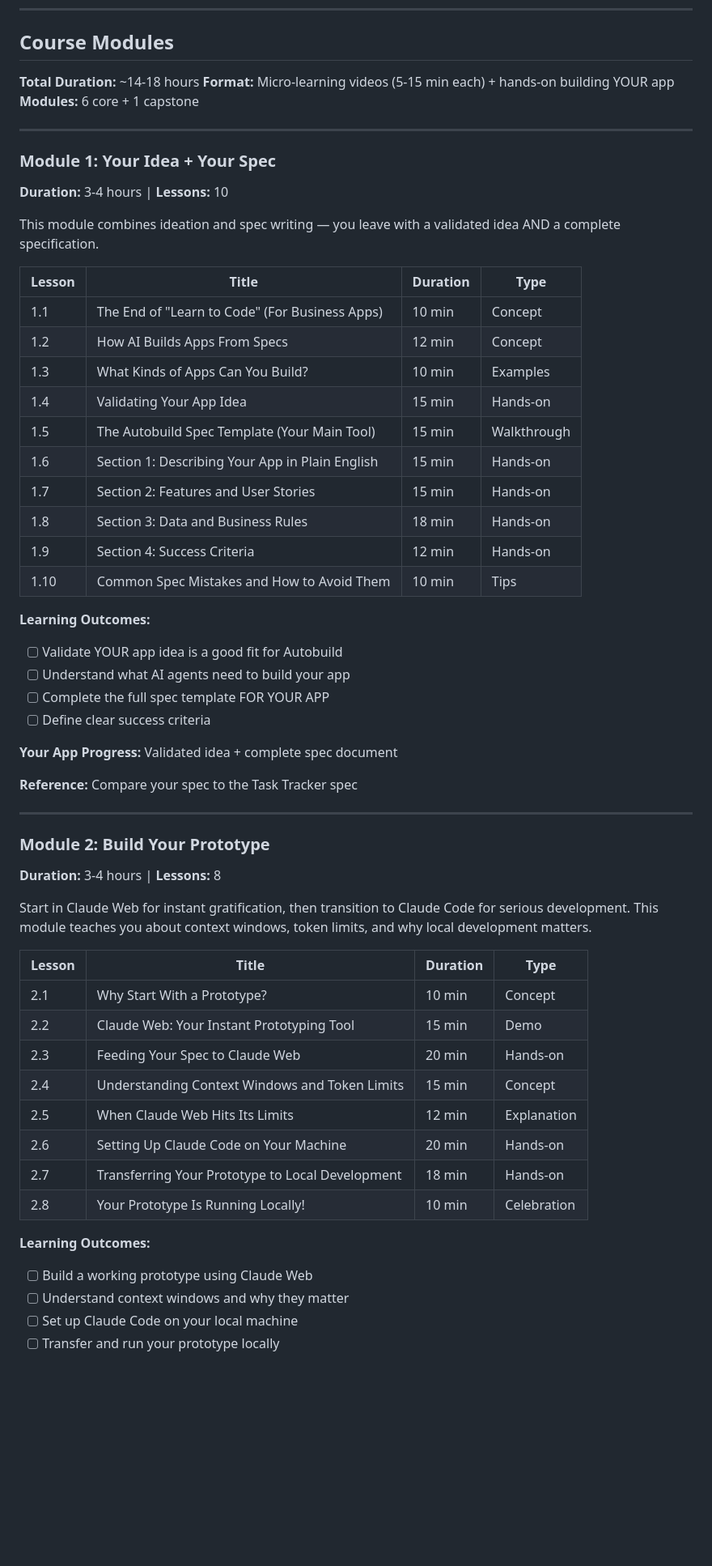
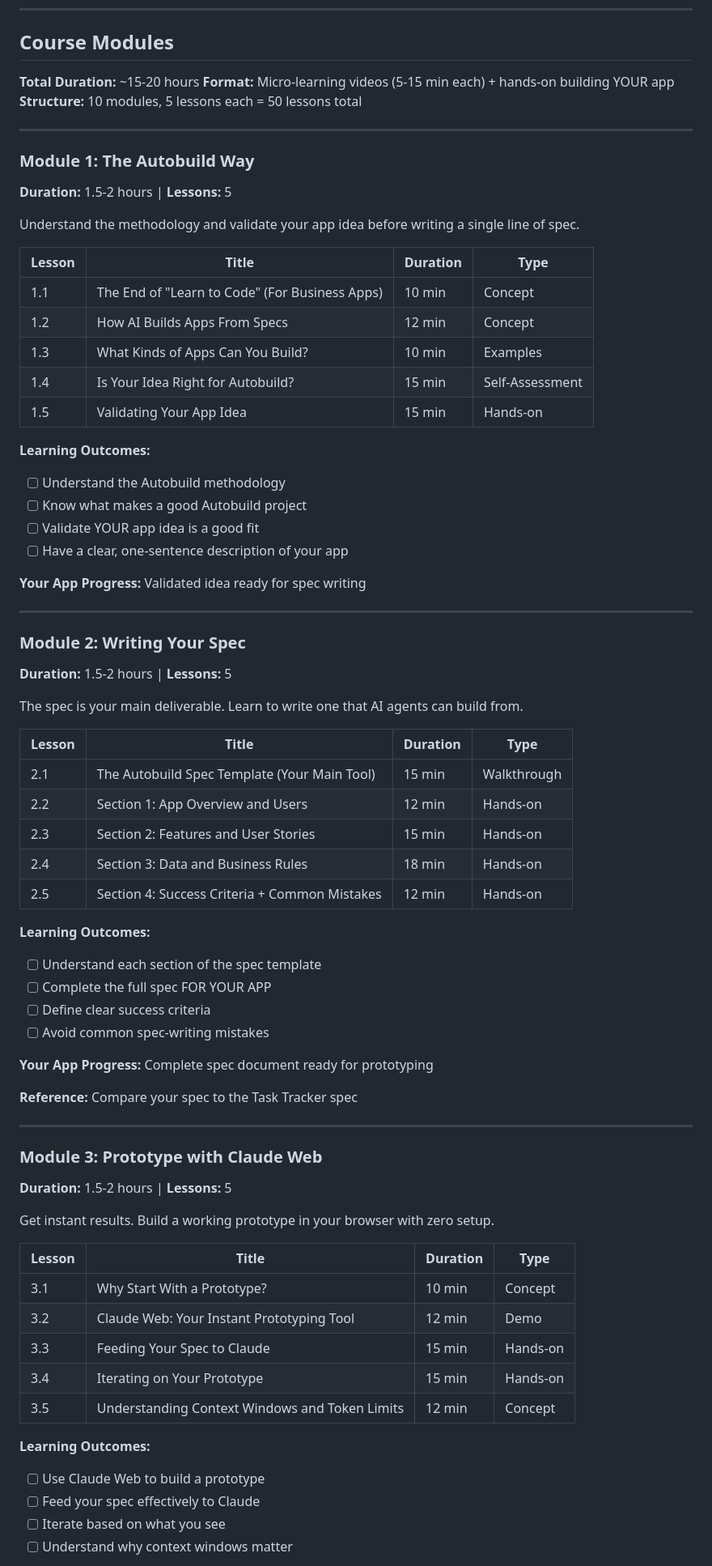
Before and after one commit to andyvadul/autobuild-ai, a Markdown page: docs/course-content.md, the part around one of its changes. Shown at 81% size. Rendered like a GitHub page; blank space fills up the shorter version.

```diff
--- a/docs/course-content.md
+++ b/docs/course-content.md
@@ -174,61 +167,76 @@ But **you're not building the task tracker** — you're building YOUR app.
 
 ## Course Modules
 
-**Total Duration:** ~14-18 hours
+**Total Duration:** ~15-20 hours
 **Format:** Micro-learning videos (5-15 min each) + hands-on building YOUR app
-**Modules:** 6 core + 1 capstone
+**Structure:** 10 modules, 5 lessons each = 50 lessons total
 
 ---
 
-### Module 1: Your Idea + Your Spec
-**Duration:** 3-4 hours | **Lessons:** 10
+### Module 1: The Autobuild Way
+**Duration:** 1.5-2 hours | **Lessons:** 5
 
-This module combines ideation and spec writing — you leave with a validated idea AND a complete specification.
+Understand the methodology and validate your app idea before writing a single line of spec.
 
 | Lesson | Title | Duration | Type |
 |--------|-------|----------|------|
 | 1.1 | The End of "Learn to Code" (For Business Apps) | 10 min | Concept |
 | 1.2 | How AI Builds Apps From Specs | 12 min | Concept |
 | 1.3 | What Kinds of Apps Can You Build? | 10 min | Examples |
-| 1.4 | Validating Your App Idea | 15 min | Hands-on |
-| 1.5 | The Autobuild Spec Template (Your Main Tool) | 15 min | Walkthrough |
-| 1.6 | Section 1: Describing Your App in Plain English | 15 min | Hands-on |
-| 1.7 | Section 2: Features and User Stories | 15 min | Hands-on |
-| 1.8 | Section 3: Data and Business Rules | 18 min | Hands-on |
-| 1.9 | Section 4: Success Criteria | 12 min | Hands-on |
-| 1.10 | Common Spec Mistakes and How to Avoid Them | 10 min | Tips |
+| 1.4 | Is Your Idea Right for Autobuild? | 15 min | Self-Assessment |
+| 1.5 | Validating Your App Idea | 15 min | Hands-on |
 
 **Learning Outcomes:**
-- [ ] Validate YOUR app idea is a good fit for Autobuild
-- [ ] Understand what AI agents need to build your app
-- [ ] Complete the full spec template FOR YOUR APP
+- [ ] Understand the Autobuild methodology
+- [ ] Know what makes a good Autobuild project
+- [ ] Validate YOUR app idea is a good fit
+- [ ] Have a clear, one-sentence description of your app
+
+**Your App Progress:** Validated idea ready for spec writing
+
+---
+
+### Module 2: Writing Your Spec
+**Duration:** 1.5-2 hours | **Lessons:** 5
+
+The spec is your main deliverable. Learn to write one that AI agents can build from.
+
+| Lesson | Title | Duration | Type |
+|--------|-------|----------|------|
+| 2.1 | The Autobuild Spec Template (Your Main Tool) | 15 min | Walkthrough |
+| 2.2 | Section 1: App Overview and Users | 12 min | Hands-on |
+| 2.3 | Section 2: Features and User Stories | 15 min | Hands-on |
+| 2.4 | Section 3: Data and Business Rules | 18 min | Hands-on |
+| 2.5 | Section 4: Success Criteria + Common Mistakes | 12 min | Hands-on |
+
+**Learning Outcomes:**
+- [ ] Understand each section of the spec template
+- [ ] Complete the full spec FOR YOUR APP
 - [ ] Define clear success criteria
+- [ ] Avoid common spec-writing mistakes
 
-**Your App Progress:** Validated idea + complete spec document
+**Your App Progress:** Complete spec document ready for prototyping
 
 **Reference:** Compare your spec to the Task Tracker spec
 
 ---
 
-### Module 2: Build Your Prototype
-**Duration:** 3-4 hours | **Lessons:** 8
+### Module 3: Prototype with Claude Web
+**Duration:** 1.5-2 hours | **Lessons:** 5
 
-Start in Claude Web for instant gratification, then transition to Claude Code for serious development. This module teaches you about context windows, token limits, and why local development matters.
+Get instant results. Build a working prototype in your browser with zero setup.
 
 | Lesson | Title | Duration | Type |
 |--------|-------|----------|------|
-| 2.1 | Why Start With a Prototype? | 10 min | Concept |
-| 2.2 | Claude Web: Your Instant Prototyping Tool | 15 min | Demo |
-| 2.3 | Feeding Your Spec to Claude Web | 20 min | Hands-on |
-| 2.4 | Understanding Context Windows and Token Limits | 15 min | Concept |
-| 2.5 | When Claude Web Hits Its Limits | 12 min | Explanation |
-| 2.6 | Setting Up Claude Code on Your Machine | 20 min | Hands-on |
-| 2.7 | Transferring Your Prototype to Local Development | 18 min | Hands-on |
-| 2.8 | Your Prototype Is Running Locally! | 10 min | Celebration |
+| 3.1 | Why Start With a Prototype? | 10 min | Concept |
+| 3.2 | Claude Web: Your Instant Prototyping Tool | 12 min | Demo |
+| 3.3 | Feeding Your Spec to Claude | 15 min | Hands-on |
+| 3.4 | Iterating on Your Prototype | 15 min | Hands-on |
+| 3.5 | Understanding Context Windows and Token Limits | 12 min | Concept |
 
 **Learning Outcomes:**
-- [ ] Build a working prototype using Claude Web
-- [ ] Understand context windows and why they matter
-- [ ] Set up Claude Code on your local machine
-- [ ] Transfer and run your prototype locally
+- [ ] Use Claude Web to build a prototype
+- [ ] Feed your spec effectively to Claude
+- [ ] Iterate based on what you see
+- [ ] Understand why context windows matter
 
```
Also changed, not shown: other parts of docs/course-content.md (+134 -127 lines), README.md (+14 -11 lines).
